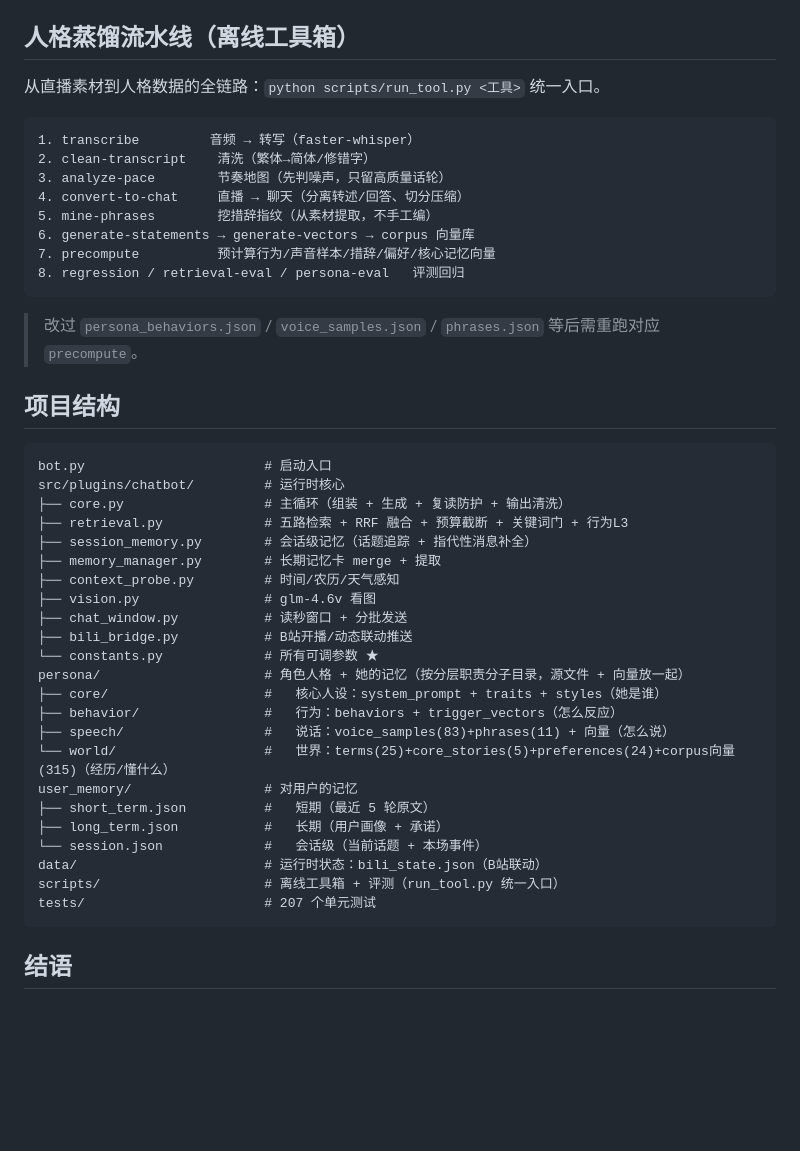
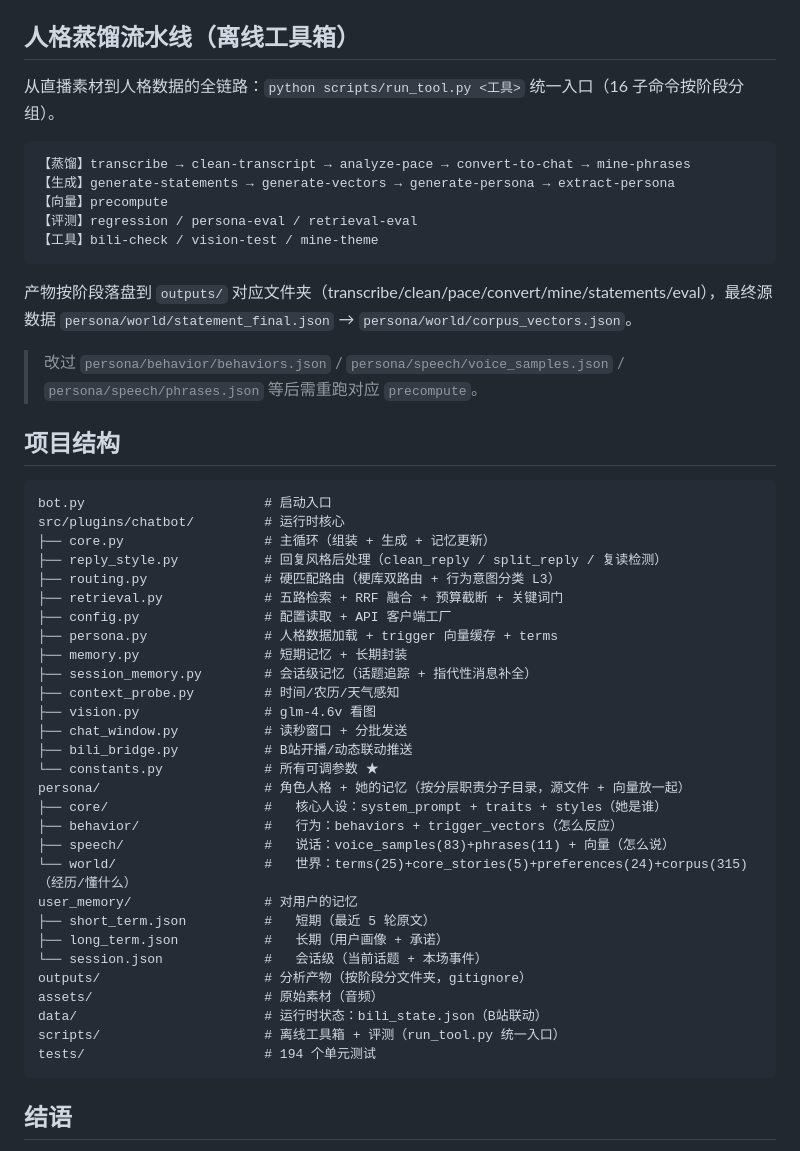
Before and after one commit to MureasAm/Hzm-AI-Bot, a Markdown page: README.md, the part around the change. Rendered like a GitHub page; blank space fills up the shorter version.

````diff
--- a/README.md
+++ b/README.md
@@ -97,30 +97,33 @@ pip install -r requirements.txt
 
 ## 人格蒸馏流水线（离线工具箱）
 
-从直播素材到人格数据的全链路：`python scripts/run_tool.py <工具>` 统一入口。
+从直播素材到人格数据的全链路：`python scripts/run_tool.py <工具>` 统一入口（16 子命令按阶段分组）。
 
 ```
-1. transcribe         音频 → 转写（faster-whisper）
-2. clean-transcript    清洗（繁体→简体/修错字）
-3. analyze-pace        节奏地图（先判噪声，只留高质量话轮）
-4. convert-to-chat     直播 → 聊天（分离转述/回答、切分压缩）
-5. mine-phrases        挖措辞指纹（从素材提取，不手工编）
-6. generate-statements → generate-vectors → corpus 向量库
-7. precompute          预计算行为/声音样本/措辞/偏好/核心记忆向量
-8. regression / retrieval-eval / persona-eval   评测回归
+【蒸馏】transcribe → clean-transcript → analyze-pace → convert-to-chat → mine-phrases
+【生成】generate-statements → generate-vectors → generate-persona → extract-persona
+【向量】precompute
+【评测】regression / persona-eval / retrieval-eval
+【工具】bili-check / vision-test / mine-theme
 ```
 
-> 改过 `persona_behaviors.json` / `voice_samples.json` / `phrases.json` 等后需重跑对应 `precompute`。
+产物按阶段落盘到 `outputs/` 对应文件夹（transcribe/clean/pace/convert/mine/statements/eval），最终源数据 `persona/world/statement_final.json` → `persona/world/corpus_vectors.json`。
+
+> 改过 `persona/behavior/behaviors.json` / `persona/speech/voice_samples.json` / `persona/speech/phrases.json` 等后需重跑对应 `precompute`。
 
 ## 项目结构
 
 ```
 bot.py                       # 启动入口
 src/plugins/chatbot/         # 运行时核心
-├── core.py                  # 主循环（组装 + 生成 + 复读防护 + 输出清洗）
-├── retrieval.py             # 五路检索 + RRF 融合 + 预算截断 + 关键词门 + 行为L3
+├── core.py                  # 主循环（组装 + 生成 + 记忆更新）
+├── reply_style.py           # 回复风格后处理（clean_reply / split_reply / 复读检测）
+├── routing.py               # 硬匹配路由（梗库双路由 + 行为意图分类 L3）
+├── retrieval.py             # 五路检索 + RRF 融合 + 预算截断 + 关键词门
+├── config.py                # 配置读取 + API 客户端工厂
+├── persona.py               # 人格数据加载 + trigger 向量缓存 + terms
+├── memory.py                # 短期记忆 + 长期封装
 ├── session_memory.py        # 会话级记忆（话题追踪 + 指代性消息补全）
-├── memory_manager.py        # 长期记忆卡 merge + 提取
 ├── context_probe.py         # 时间/农历/天气感知
 ├── vision.py                # glm-4.6v 看图
 ├── chat_window.py           # 读秒窗口 + 分批发送
@@ -130,14 +133,16 @@ persona/                     # 角色人格 + 她的记忆（按分层职责分
 ├── core/                    #   核心人设：system_prompt + traits + styles（她是谁）
 ├── behavior/                #   行为：behaviors + trigger_vectors（怎么反应）
 ├── speech/                  #   说话：voice_samples(83)+phrases(11) + 向量（怎么说）
-└── world/                   #   世界：terms(25)+core_stories(5)+preferences(24)+corpus向量(315)（经历/懂什么）
+└── world/                   #   世界：terms(25)+core_stories(5)+preferences(24)+corpus(315)（经历/懂什么）
 user_memory/                 # 对用户的记忆
 ├── short_term.json          #   短期（最近 5 轮原文）
 ├── long_term.json           #   长期（用户画像 + 承诺）
 └── session.json             #   会话级（当前话题 + 本场事件）
+outputs/                     # 分析产物（按阶段分文件夹，gitignore）
+assets/                      # 原始素材（音频）
 data/                        # 运行时状态：bili_state.json（B站联动）
 scripts/                     # 离线工具箱 + 评测（run_tool.py 统一入口）
-tests/                       # 207 个单元测试
+tests/                       # 194 个单元测试
 ```
 
 ## 结语
````
Also changed, not shown: ROADMAP.md (+32 -17 lines).
